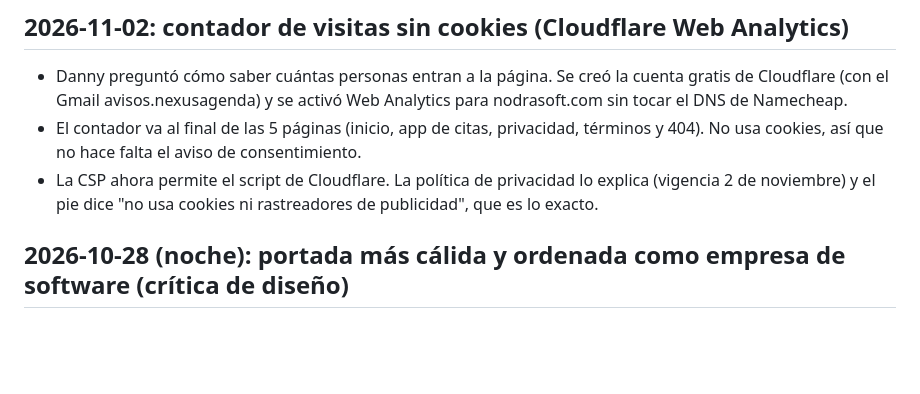
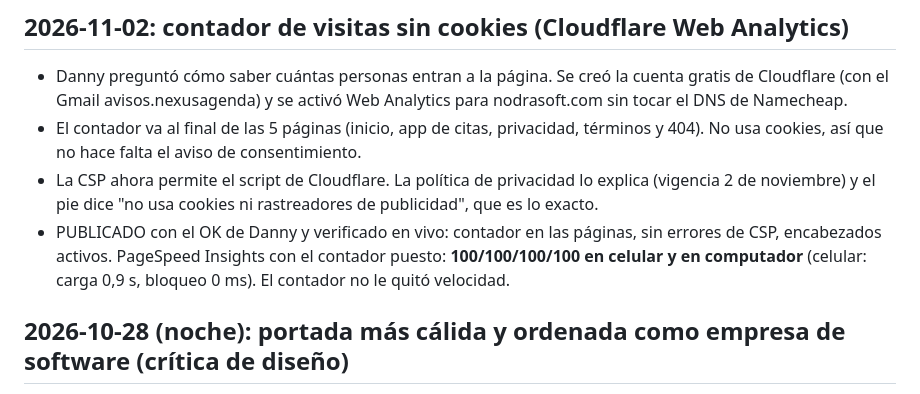
Before and after one commit to dannnyy1718/nexus-web, a Markdown page: docs/HISTORIAL.md, the part around the change. Drawn GitHub-style; blank space fills up the shorter version.

Commit message:
Historial: contador de visitas publicado y PageSpeed 100 en celular y computador
Co-Authored-By: Claude Opus 5.5 <noreply@anthropic.com>

```diff
--- a/docs/HISTORIAL.md
+++ b/docs/HISTORIAL.md
@@ -9,6 +9,9 @@ Qué se hizo cada día, en palabras sencillas. Lo más nuevo arriba.
   que no hace falta el aviso de consentimiento.
 - La CSP ahora permite el script de Cloudflare. La política de privacidad lo explica (vigencia 2 de noviembre) y el
   pie dice "no usa cookies ni rastreadores de publicidad", que es lo exacto.
+- PUBLICADO con el OK de Danny y verificado en vivo: contador en las páginas, sin errores de CSP, encabezados activos.
+  PageSpeed Insights con el contador puesto: **100/100/100/100 en celular y en computador** (celular: carga 0,9 s,
+  bloqueo 0 ms). El contador no le quitó velocidad.
 
 ## 2026-10-28 (noche): portada más cálida y ordenada como empresa de software (crítica de diseño)
 - Crítica con la skill impeccable: 26/40. Faltaba gente real, todo se veía "de hackers" y las ofertas estaban revueltas.
```
